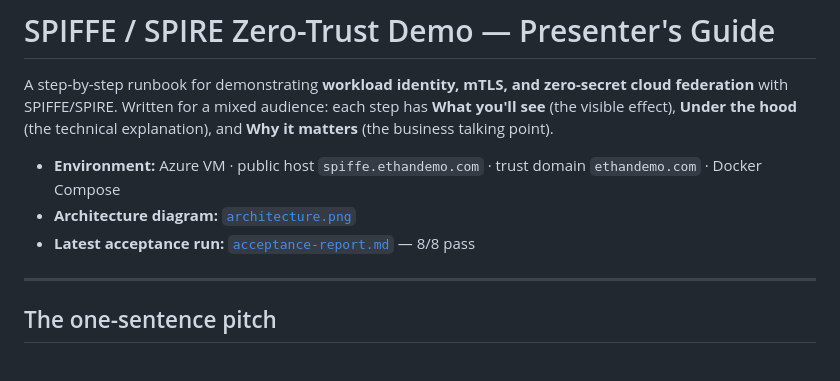
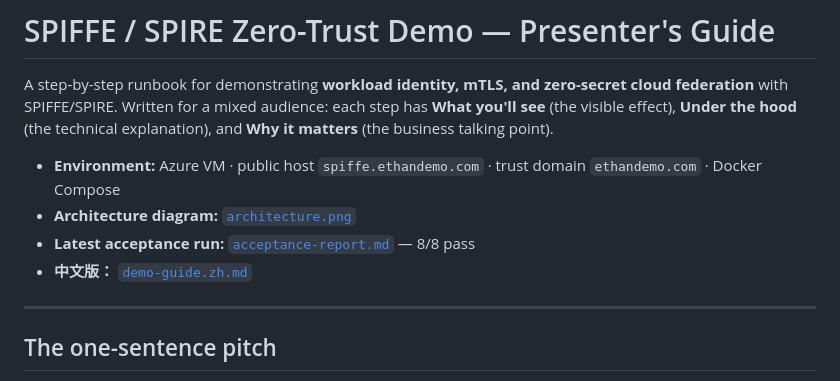
Before and after one commit to zhiyhappy/spiffe-mcp-zerotrust, a Markdown page: docs/demo-guide.md, the part around the change. GitHub-like rendering.

Commit message:
docs: add Chinese demo guide (demo-guide.zh.md) + cross-link
Co-Authored-By: Claude Opus 4.8 <noreply@anthropic.com>

```diff
--- a/docs/demo-guide.md
+++ b/docs/demo-guide.md
@@ -8,6 +8,7 @@ and **Why it matters** (the business talking point).
 - **Environment:** Azure VM · public host `spiffe.ethandemo.com` · trust domain `ethandemo.com` · Docker Compose
 - **Architecture diagram:** [`architecture.png`](architecture.png)
 - **Latest acceptance run:** [`acceptance-report.md`](acceptance-report.md) — 8/8 pass
+- **中文版：** [`demo-guide.zh.md`](demo-guide.zh.md)
 
 ---
 
```
Also changed, not shown: docs/demo-guide.zh.md (added, +268 -0 lines).
